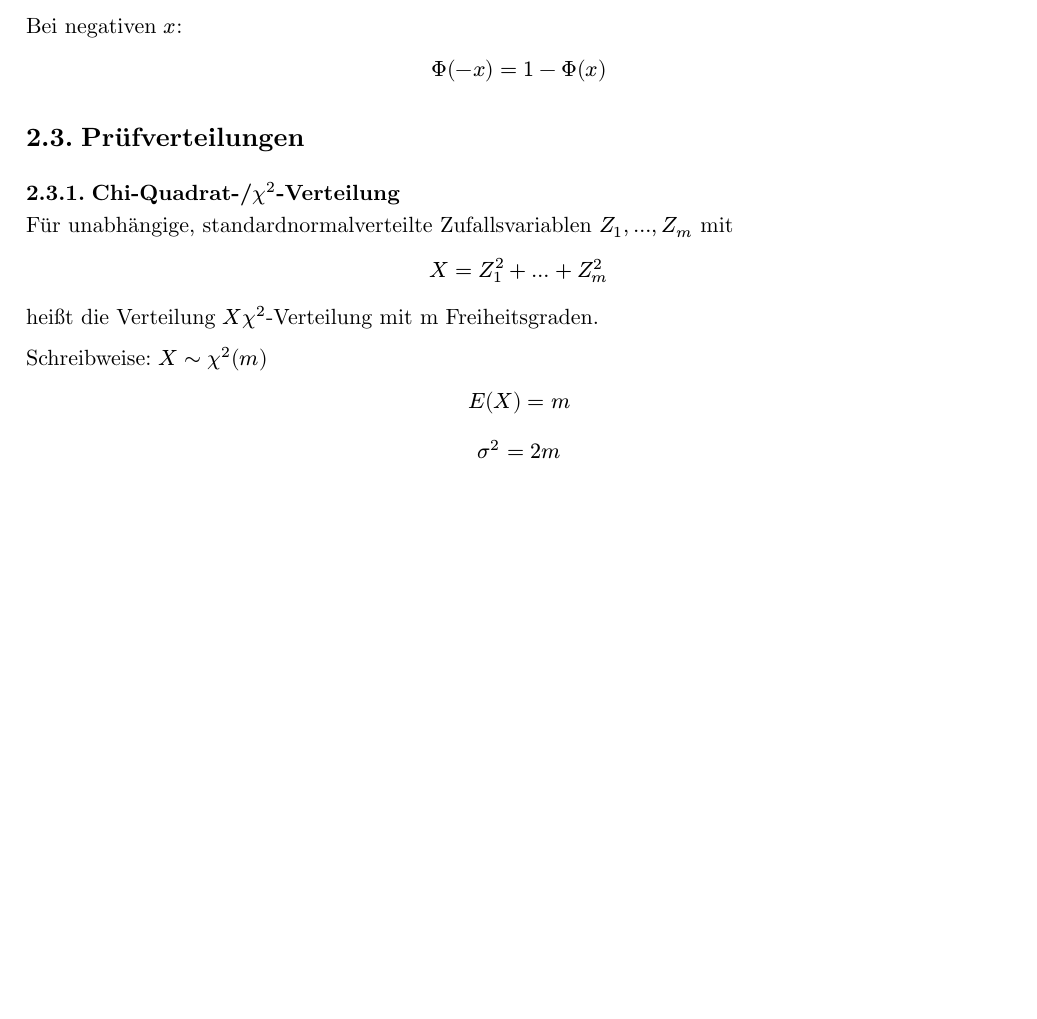
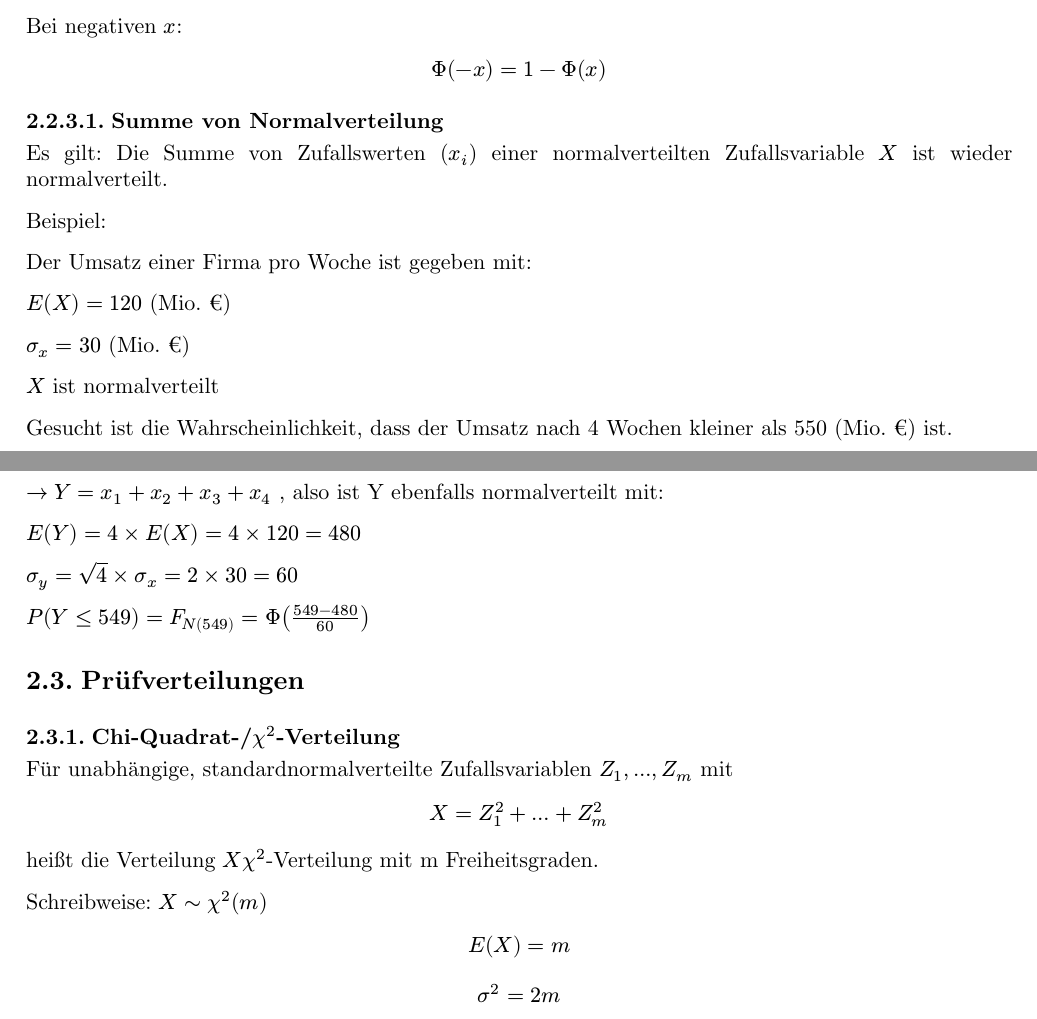
Before and after one commit to moritzpossecker/stochastics-overview, a Typst document (stochastics-overview.typ, which reads chapters/distributions/normal_distribution.typ): part of page 5 of 8 before the commit and two parts of pages 5 and 6 of 8 after it, the two joined at a grey line, cut so that both start at the same text, the shorter picture padded with empty space. Compiled offline with Typst 0.15.

Commit message:
feat: add sum of normal distributions

```diff
--- a/chapters/distributions/normal_distribution.typ
+++ b/chapters/distributions/normal_distribution.typ
@@ -11,3 +11,27 @@ $ Phi("Zeile" + "Spalte") = "Zelle" $
 Bei negativen $x$:
 
 $ Phi(-x) = 1 - Phi(x) $
+
+==== Summe von Normalverteilung
+
+Es gilt: Die Summe von Zufallswerten ($x_i$) einer normalverteilten Zufallsvariable $X$ ist wieder normalverteilt.
+
+Beispiel:
+
+Der Umsatz einer Firma pro Woche ist gegeben mit:
+
+$E(X) = 120 $ (Mio. €)
+
+$sigma_x = 30 $ (Mio. €)
+
+$X $ ist normalverteilt
+
+Gesucht ist die Wahrscheinlichkeit, dass der Umsatz nach 4 Wochen kleiner als 550 (Mio. €) ist.
+
+$-> Y = x_1 + x_2 + x_3 + x_4 $ , also ist Y ebenfalls normalverteilt mit:
+
+$E(Y) = 4 times E(X) = 4 times 120 = 480$
+
+$sigma_y = sqrt(4) times sigma_x = 2 times 30 = 60$
+
+$P(Y <= 549) = F_N(549) = Phi((549 - 480)/60)$
```
